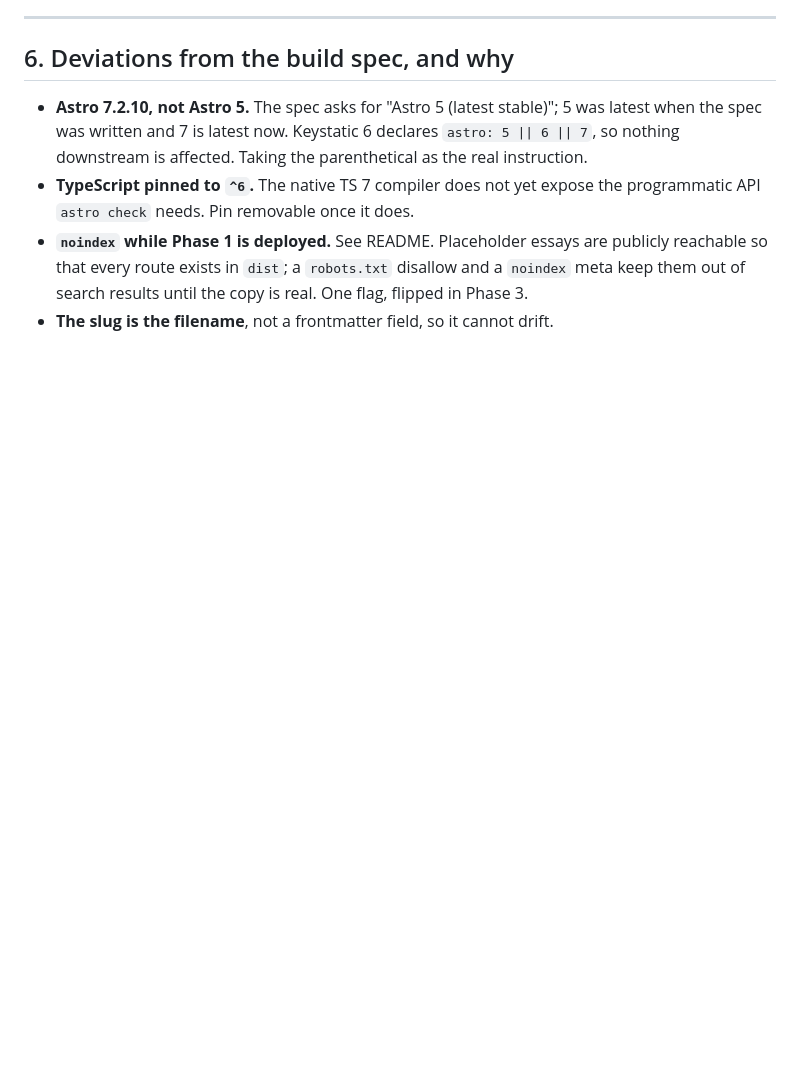
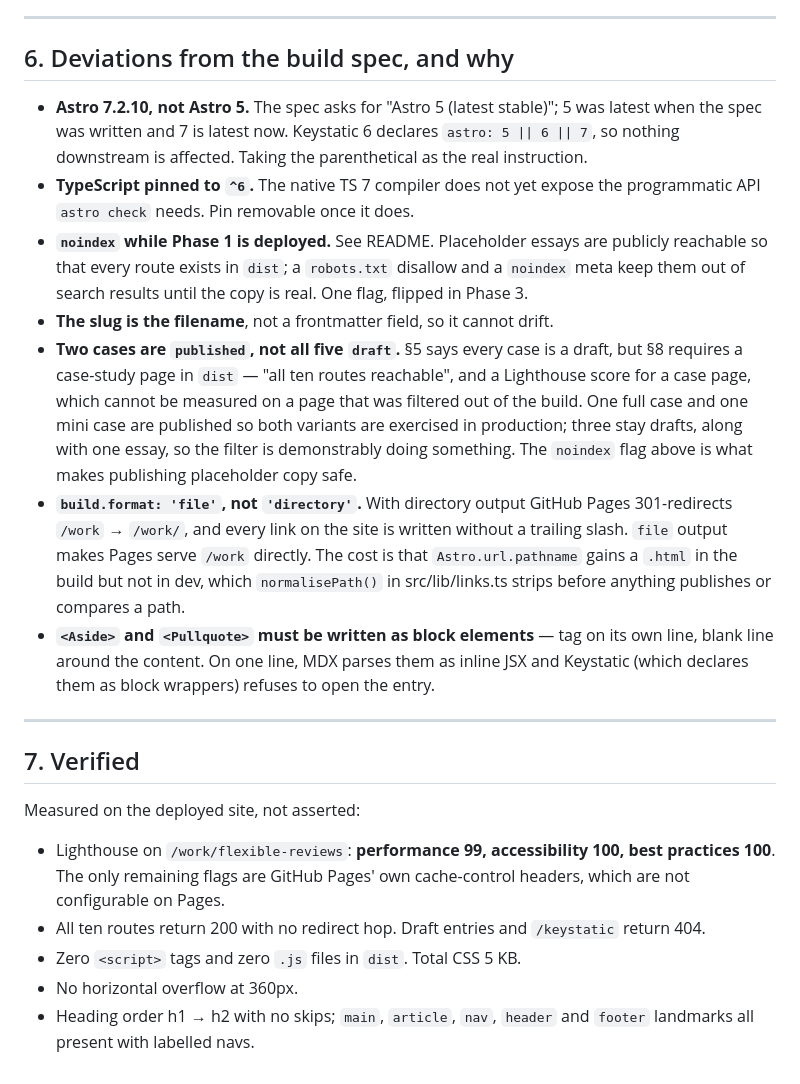
Before and after one commit to maciejurban/maciejurban.github.io, a Markdown page: DESIGN-NOTES.md, the part around the change. Drawn GitHub-style; blank space fills up the shorter version.

Commit message:
Document the remaining deviations and record what was verified
DESIGN-NOTES gains the two spec deviations decided during the build (two cases
published rather than all five draft; `file` build format) and a section of
measured results — Lighthouse 99/100/100 on the deployed case page, route
status codes, zero JS, 360px with no overflow.

README gains the block-element rule for <Aside>/<Pullquote>, which is not
obvious and breaks Keystatic silently.

Co-Authored-By: Claude Opus 5 <noreply@anthropic.com>

```diff
--- a/DESIGN-NOTES.md
+++ b/DESIGN-NOTES.md
@@ -346,3 +346,36 @@ sequence of states, and the interesting design work is at the transitions.
   disallow and a `noindex` meta keep them out of search results until the copy
   is real. One flag, flipped in Phase 3.
 - **The slug is the filename**, not a frontmatter field, so it cannot drift.
+- **Two cases are `published`, not all five `draft`.** §5 says every case is a
+  draft, but §8 requires a case-study page in `dist` — "all ten routes
+  reachable", and a Lighthouse score for a case page, which cannot be measured
+  on a page that was filtered out of the build. One full case and one mini case
+  are published so both variants are exercised in production; three stay drafts,
+  along with one essay, so the filter is demonstrably doing something. The
+  `noindex` flag above is what makes publishing placeholder copy safe.
+- **`build.format: 'file'`, not `'directory'`.** With directory output GitHub
+  Pages 301-redirects `/work` → `/work/`, and every link on the site is written
+  without a trailing slash. `file` output makes Pages serve `/work` directly.
+  The cost is that `Astro.url.pathname` gains a `.html` in the build but not in
+  dev, which `normalisePath()` in src/lib/links.ts strips before anything
+  publishes or compares a path.
+- **`<Aside>` and `<Pullquote>` must be written as block elements** — tag on its
+  own line, blank line around the content. On one line, MDX parses them as
+  inline JSX and Keystatic (which declares them as block wrappers) refuses to
+  open the entry.
+
+---
+
+## 7. Verified
+
+Measured on the deployed site, not asserted:
+
+- Lighthouse on `/work/flexible-reviews`: **performance 99, accessibility 100,
+  best practices 100**. The only remaining flags are GitHub Pages' own
+  cache-control headers, which are not configurable on Pages.
+- All ten routes return 200 with no redirect hop. Draft entries and
+  `/keystatic` return 404.
+- Zero `<script>` tags and zero `.js` files in `dist`. Total CSS 5 KB.
+- No horizontal overflow at 360px.
+- Heading order h1 → h2 with no skips; `main`, `article`, `nav`, `header` and
+  `footer` landmarks all present with labelled navs.
```
Also changed, not shown: README.md (+14 -0 lines).
